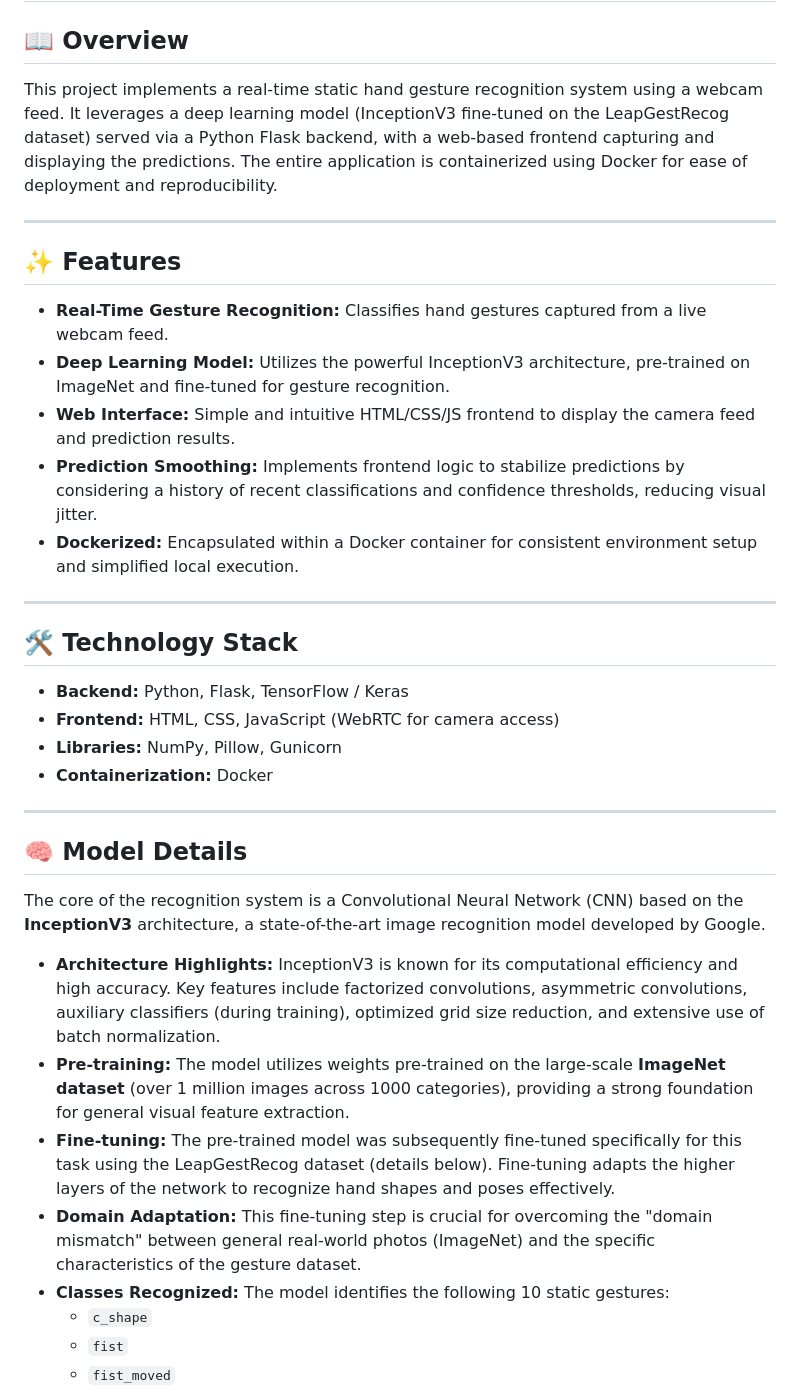
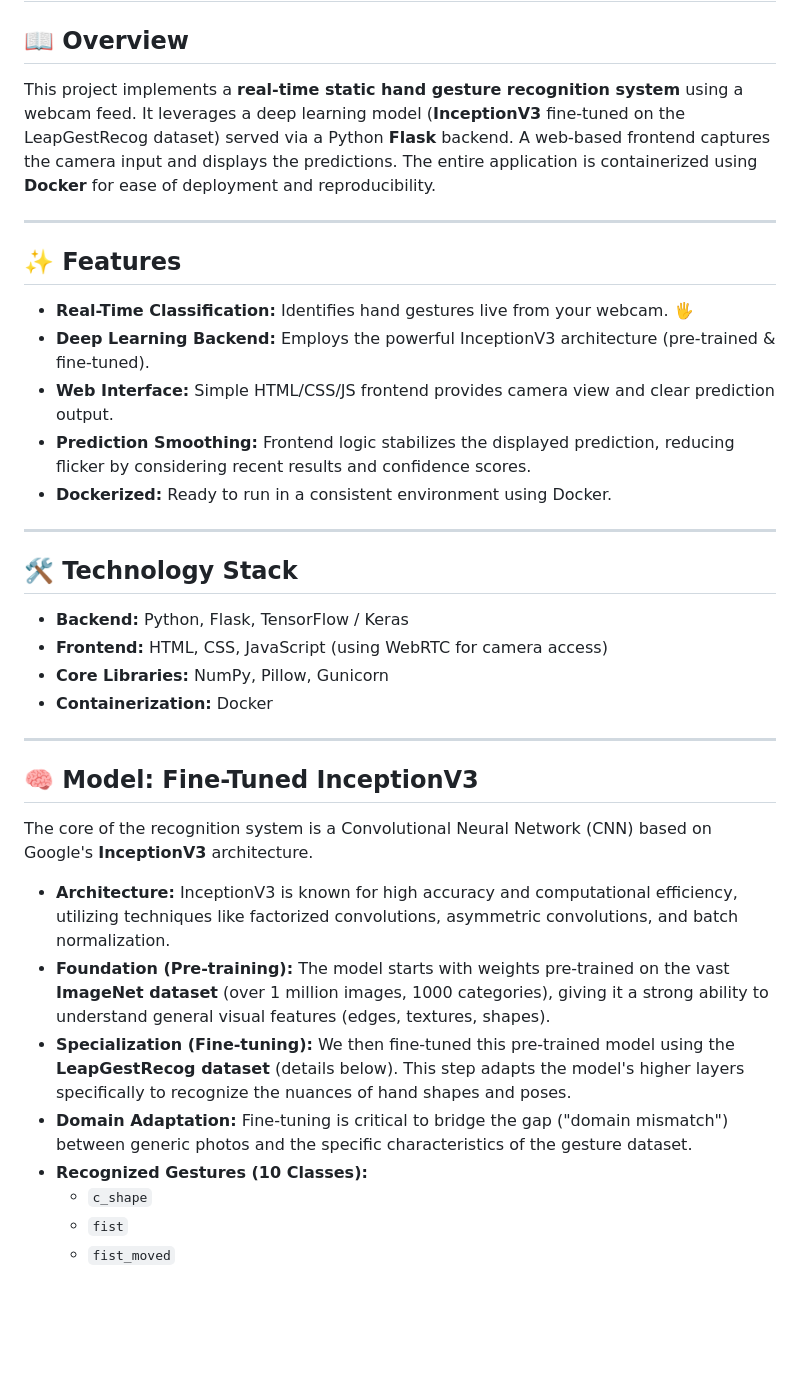
Before and after one commit to bedantade5/Static-Hand-Gesture-Recognition, a Markdown page: README.md, the part around one of its changes. GitHub-like rendering; blank space fills up the shorter version.

```diff
--- a/README.md
+++ b/README.md
@@ -2,38 +2,38 @@
 
 ## 📖 Overview
 
-This project implements a real-time static hand gesture recognition system using a webcam feed. It leverages a deep learning model (InceptionV3 fine-tuned on the LeapGestRecog dataset) served via a Python Flask backend, with a web-based frontend capturing and displaying the predictions. The entire application is containerized using Docker for ease of deployment and reproducibility.
+This project implements a **real-time static hand gesture recognition system** using a webcam feed. It leverages a deep learning model (**InceptionV3** fine-tuned on the LeapGestRecog dataset) served via a Python **Flask** backend. A web-based frontend captures the camera input and displays the predictions. The entire application is containerized using **Docker** for ease of deployment and reproducibility.
 
 ---
 
 ## ✨ Features
 
-* **Real-Time Gesture Recognition:** Classifies hand gestures captured from a live webcam feed.
-* **Deep Learning Model:** Utilizes the powerful InceptionV3 architecture, pre-trained on ImageNet and fine-tuned for gesture recognition.
-* **Web Interface:** Simple and intuitive HTML/CSS/JS frontend to display the camera feed and prediction results.
-* **Prediction Smoothing:** Implements frontend logic to stabilize predictions by considering a history of recent classifications and confidence thresholds, reducing visual jitter.
-* **Dockerized:** Encapsulated within a Docker container for consistent environment setup and simplified local execution.
+* **Real-Time Classification:** Identifies hand gestures live from your webcam. 🖐️
+* **Deep Learning Backend:** Employs the powerful InceptionV3 architecture (pre-trained & fine-tuned).
+* **Web Interface:** Simple HTML/CSS/JS frontend provides camera view and clear prediction output.
+* **Prediction Smoothing:** Frontend logic stabilizes the displayed prediction, reducing flicker by considering recent results and confidence scores.
+* **Dockerized:** Ready to run in a consistent environment using Docker.
 
 ---
 
 ## 🛠️ Technology Stack
 
 * **Backend:** Python, Flask, TensorFlow / Keras
-* **Frontend:** HTML, CSS, JavaScript (WebRTC for camera access)
-* **Libraries:** NumPy, Pillow, Gunicorn
+* **Frontend:** HTML, CSS, JavaScript (using WebRTC for camera access)
+* **Core Libraries:** NumPy, Pillow, Gunicorn
 * **Containerization:** Docker
 
 ---
 
-## 🧠 Model Details
+## 🧠 Model: Fine-Tuned InceptionV3
 
-The core of the recognition system is a Convolutional Neural Network (CNN) based on the **InceptionV3** architecture, a state-of-the-art image recognition model developed by Google.
+The core of the recognition system is a Convolutional Neural Network (CNN) based on Google's **InceptionV3** architecture.
 
-* **Architecture Highlights:** InceptionV3 is known for its computational efficiency and high accuracy. Key features include factorized convolutions, asymmetric convolutions, auxiliary classifiers (during training), optimized grid size reduction, and extensive use of batch normalization.
-* **Pre-training:** The model utilizes weights pre-trained on the large-scale **ImageNet dataset** (over 1 million images across 1000 categories), providing a strong foundation for general visual feature extraction.
-* **Fine-tuning:** The pre-trained model was subsequently fine-tuned specifically for this task using the LeapGestRecog dataset (details below). Fine-tuning adapts the higher layers of the network to recognize hand shapes and poses effectively.
-* **Domain Adaptation:** This fine-tuning step is crucial for overcoming the "domain mismatch" between general real-world photos (ImageNet) and the specific characteristics of the gesture dataset.
-* **Classes Recognized:** The model identifies the following 10 static gestures:
+* **Architecture:** InceptionV3 is known for high accuracy and computational efficiency, utilizing techniques like factorized convolutions, asymmetric convolutions, and batch normalization.
+* **Foundation (Pre-training):** The model starts with weights pre-trained on the vast **ImageNet dataset** (over 1 million images, 1000 categories), giving it a strong ability to understand general visual features (edges, textures, shapes).
+* **Specialization (Fine-tuning):** We then fine-tuned this pre-trained model using the **LeapGestRecog dataset** (details below). This step adapts the model's higher layers specifically to recognize the nuances of hand shapes and poses.
+* **Domain Adaptation:** Fine-tuning is critical to bridge the gap ("domain mismatch") between generic photos and the specific characteristics of the gesture dataset.
+* **Recognized Gestures (10 Classes):**
     * `c_shape`
     * `fist`
     * `fist_moved`
```
Also changed, not shown: other parts of README.md (+68 -25 lines).
